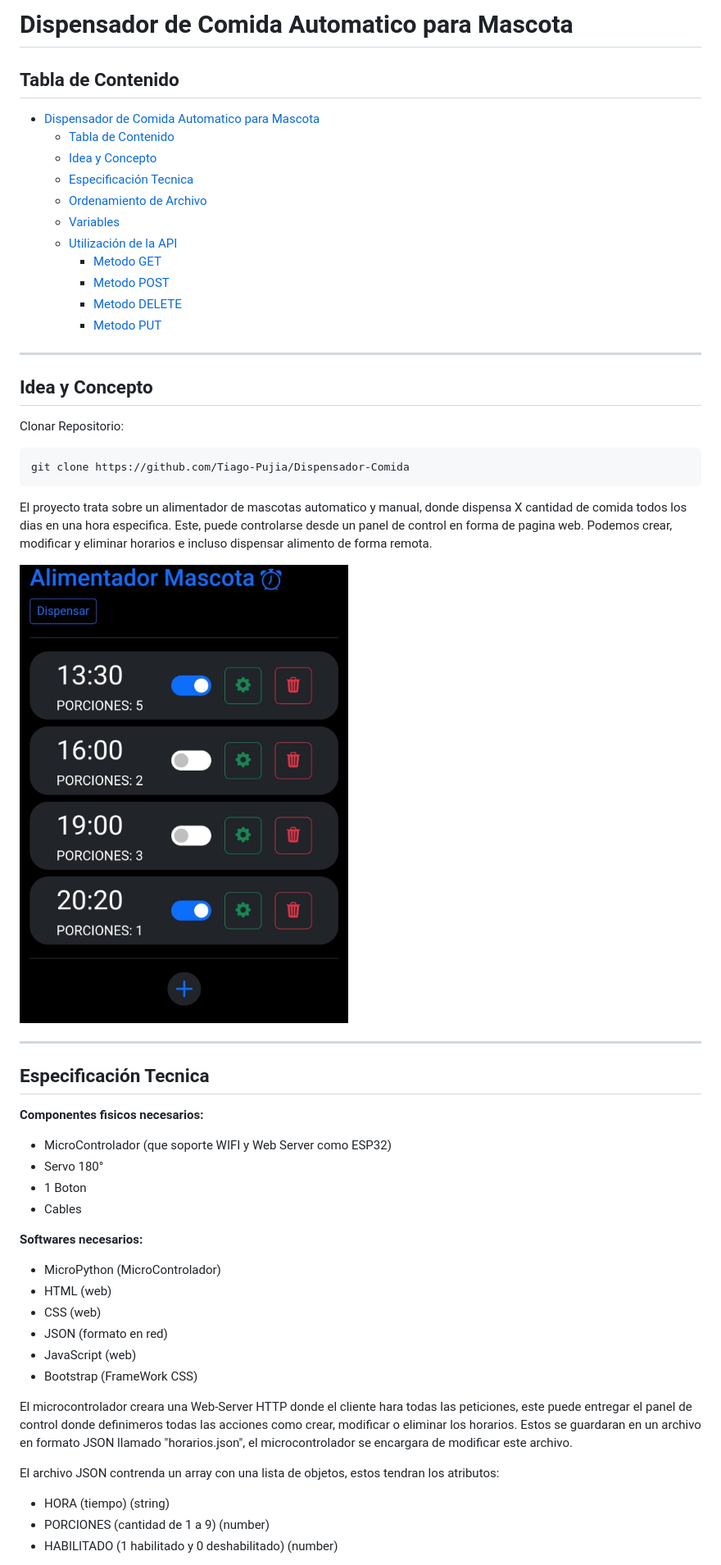
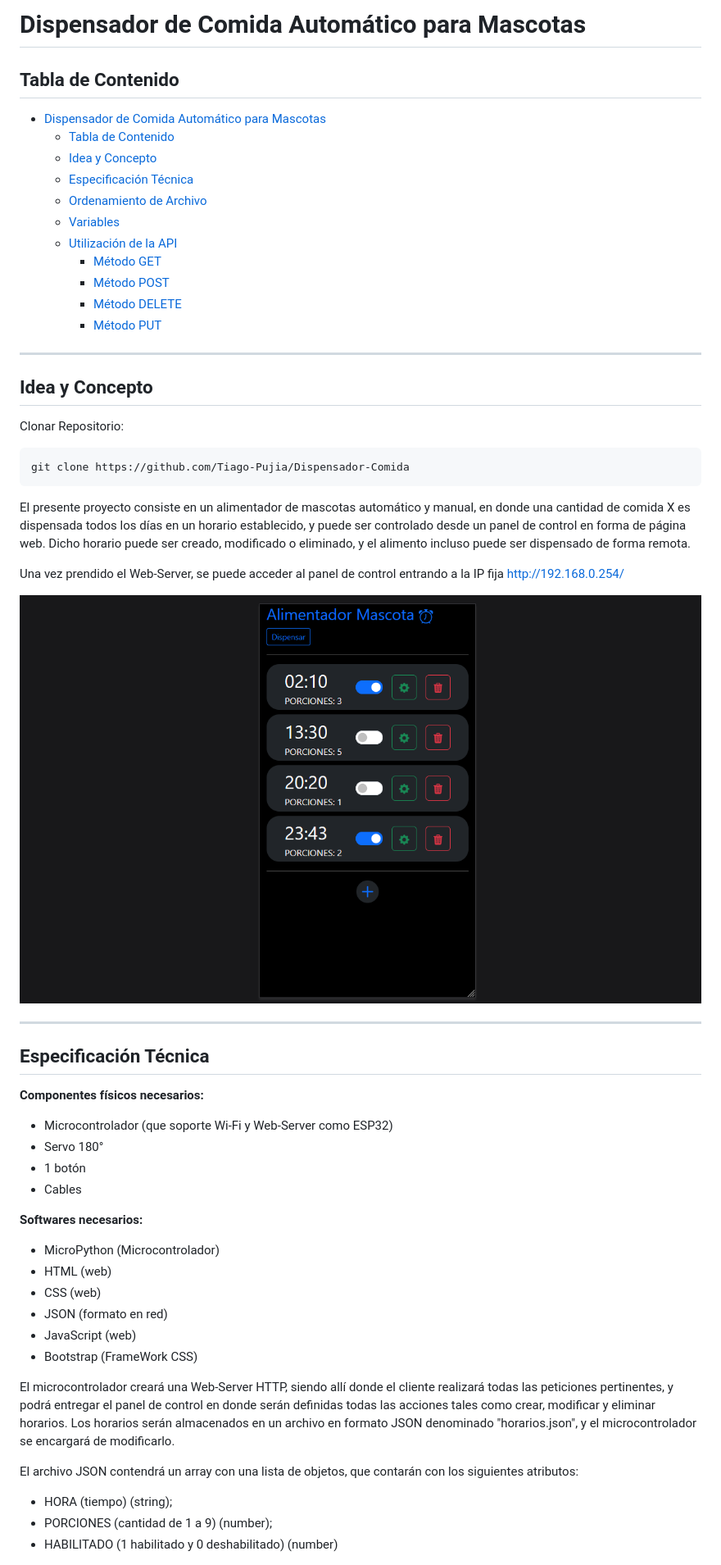
Before and after one commit to Tiago-Pujia/dispensar-comida, a Markdown page: README.md, the part around the change printed below. Shown: that part at 82% size. Rendered like a GitHub page; pictures changed too: imgs/muestra.jpg (deleted), imgs/muestra.png (added).

Commit message:
Documentación del proyecto mejorada

```diff
--- a/README.md
+++ b/README.md
@@ -1,17 +1,17 @@
-# Dispensador de Comida Automatico para Mascota
+# Dispensador de Comida Automático para Mascotas
 ## Tabla de Contenido
 
-- [Dispensador de Comida Automatico para Mascota](#dispensador-de-comida-automatico-para-mascota)
+- [Dispensador de Comida Automático para Mascotas](#dispensador-de-comida-automático-para-mascotas)
   - [Tabla de Contenido](#tabla-de-contenido)
   - [Idea y Concepto](#idea-y-concepto)
-  - [Especificación Tecnica](#especificación-tecnica)
+  - [Especificación Técnica](#especificación-técnica)
   - [Ordenamiento de Archivo](#ordenamiento-de-archivo)
   - [Variables](#variables)
   - [Utilización de la API](#utilización-de-la-api)
-    - [Metodo GET](#metodo-get)
-    - [Metodo POST](#metodo-post)
-    - [Metodo DELETE](#metodo-delete)
-    - [Metodo PUT](#metodo-put)
+    - [Método GET](#método-get)
+    - [Método POST](#método-post)
+    - [Método DELETE](#método-delete)
+    - [Método PUT](#método-put)
 
 ---
 ## Idea y Concepto
@@ -20,30 +20,32 @@ Clonar Repositorio:
 git clone https://github.com/Tiago-Pujia/Dispensador-Comida
 ~~~
 
-El proyecto trata sobre un alimentador de mascotas automatico y manual, donde dispensa X cantidad de comida todos los dias en una hora especifica. Este, puede controlarse desde un panel de control en forma de pagina web. Podemos crear, modificar y eliminar horarios e incluso dispensar alimento de forma remota.
+El presente proyecto consiste en un alimentador de mascotas automático y manual, en donde una cantidad de comida X es dispensada todos los días en un horario establecido, y puede ser controlado desde un panel de control en forma de página web. Dicho horario puede ser creado, modificado o eliminado, y el alimento incluso puede ser dispensado de forma remota.
 
-![Interfaz Grafica](/imgs/muestra.jpg)
+Una vez prendido el Web-Server, se puede acceder al panel de control entrando a la IP fija http://192.168.0.254/
+
+![Interfaz Gráfica](/imgs/muestra.png)
 
 ---
-## Especificación Tecnica
-**Componentes fisicos necesarios:**
-- MicroControlador (que soporte WIFI y Web Server como ESP32)
+## Especificación Técnica
+**Componentes físicos necesarios:**
+- Microcontrolador (que soporte Wi-Fi y Web-Server como ESP32)
 - Servo 180°
-- 1 Boton
+- 1 botón
 - Cables
 
 **Softwares necesarios:**
-- MicroPython (MicroControlador)
+- MicroPython (Microcontrolador)
 - HTML (web)
 - CSS (web)
 - JSON (formato en red)
 - JavaScript (web)
 - Bootstrap (FrameWork CSS)
 
-El microcontrolador creara una Web-Server HTTP donde el cliente hara todas las peticiones, este puede entregar el panel de control donde definimeros todas las acciones como crear, modificar o eliminar los horarios. Estos se guardaran en un archivo en formato JSON llamado "horarios.json", el microcontrolador se encargara de modificar este archivo.
+El microcontrolador creará una Web-Server HTTP, siendo allí donde el cliente realizará todas las peticiones pertinentes, y podrá entregar el panel de control en donde serán definidas todas las acciones tales como crear, modificar y eliminar horarios. Los horarios serán almacenados en un archivo en formato JSON denominado "horarios.json", y el microcontrolador se encargará de modificarlo.
 
-El archivo JSON contrenda un array con una lista de objetos, estos tendran los atributos:
-  - HORA (tiempo) (string)
-  - PORCIONES (cantidad de 1 a 9) (number)
+El archivo JSON contendrá un array con una lista de objetos, que contarán con los siguientes atributos:
+  - HORA (tiempo) (string);
+  - PORCIONES (cantidad de 1 a 9) (number);
   - HABILITADO (1 habilitado y 0 deshabilitado) (number)
 
```
Also changed, not shown: other parts of README.md (+9 -9 lines).
